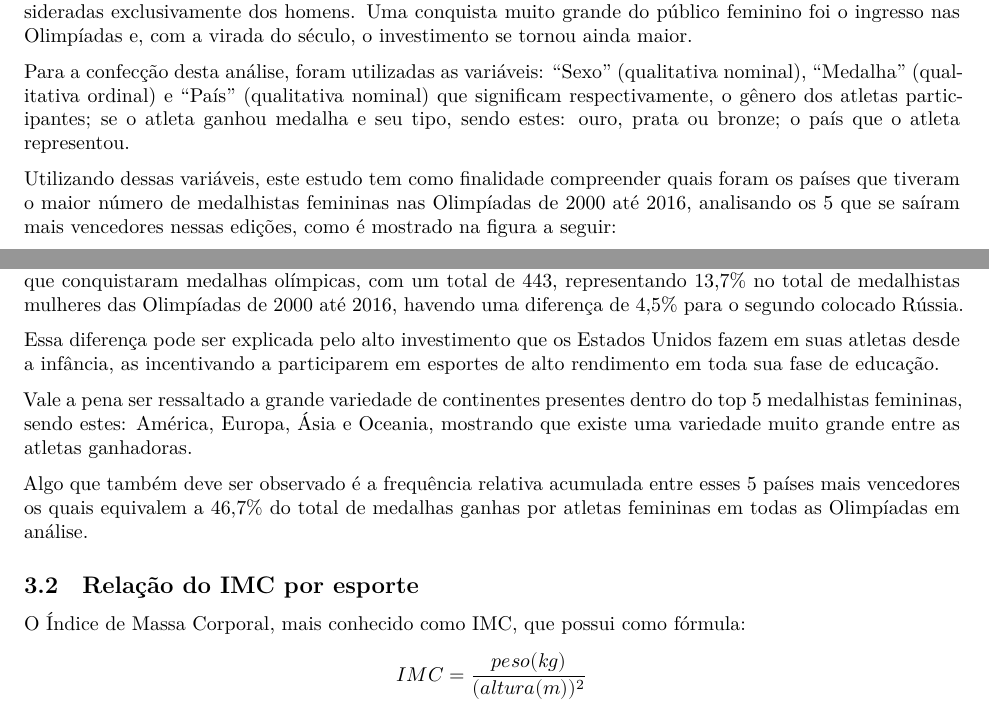
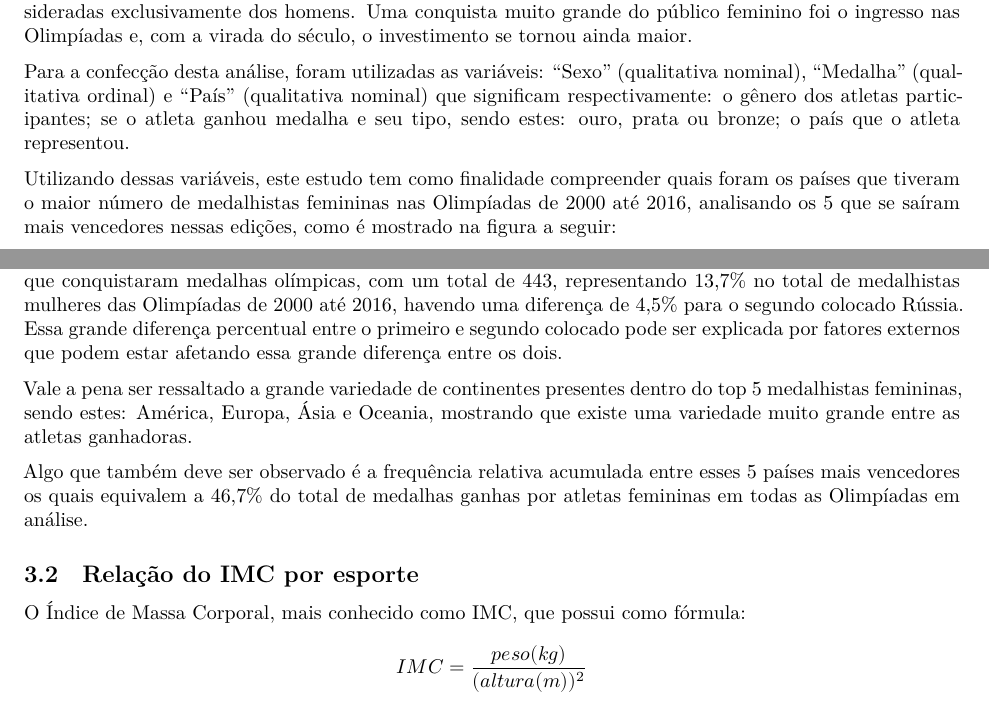
Before and after one commit to felps-bretas/Projeto-Fanstasma-2, a Quarto document (template-relatorio.qmd): two parts of pages 6 and 7 of 12, joined at a grey line, cut so that both start at the same text. Rendered offline with R 4.5, knitr and Pandoc in place of Quarto, then LaTeX, with nearby package versions.

Commit message:
analise final pt.2.2

````diff
--- a/template-relatorio.qmd
+++ b/template-relatorio.qmd
@@ -1,7 +1,6 @@
 ---
 title: "Relatório Olimpíadas 2000 - 2016"
 
-# Nome do documento PDF gerado
 output-file: Projeto Fantasma
 ---
 
@@ -395,7 +394,7 @@ Vale ressaltar que o coeficiente de Pearson é paramétrico e, portanto, sensív
 
 Desde o século XX, as mulheres vêm ganhando espaço em diversas áreas de atuação que antes eram consideradas exclusivamente dos homens. Uma conquista muito grande do público feminino foi o ingresso nas Olimpíadas e, com a virada do século, o investimento se tornou ainda maior.
 
-Para a confecção desta análise, foram utilizadas as variáveis: "Sexo" (qualitativa nominal), "Medalha" (qualitativa ordinal) e "País" (qualitativa nominal) que significam respectivamente, o gênero dos atletas participantes; se o atleta ganhou medalha e seu tipo, sendo estes: ouro, prata ou bronze; o país que o atleta representou.
+Para a confecção desta análise, foram utilizadas as variáveis: "Sexo" (qualitativa nominal), "Medalha" (qualitativa ordinal) e "País" (qualitativa nominal) que significam respectivamente: o gênero dos atletas participantes; se o atleta ganhou medalha e seu tipo, sendo estes: ouro, prata ou bronze; o país que o atleta representou.
 
 Utilizando dessas variáveis, este estudo tem como finalidade compreender quais foram os países que tiveram o maior número de medalhistas femininas nas Olimpíadas de 2000 até 2016, analisando os 5 que se saíram mais vencedores nessas edições, como é mostrado na figura a seguir:
 
@@ -416,9 +415,7 @@ ggplot(medalhas2) +
 
 ```
 
-Como pode ser observado pela @fig-3, os Estados Unidos possuem o maior número de atletas femininas que conquistaram medalhas olímpicas, com um total de 443, representando 13,7% no total de medalhistas mulheres das Olimpíadas de 2000 até 2016, havendo uma diferença de 4,5% para o segundo colocado Rússia.
-
-Essa diferença pode ser explicada pelo alto investimento que os Estados Unidos fazem em suas atletas desde a infância, as incentivando a participarem em esportes de alto rendimento em toda sua fase de educação.
+Como pode ser observado pela @fig-3, os Estados Unidos possuem o maior número de atletas femininas que conquistaram medalhas olímpicas, com um total de 443, representando 13,7% no total de medalhistas mulheres das Olimpíadas de 2000 até 2016, havendo uma diferença de 4,5% para o segundo colocado Rússia. Essa grande diferença percentual entre o primeiro e segundo colocado pode ser explicada por fatores externos que podem estar afetando essa grande diferença entre os dois.
 
 Vale a pena ser ressaltado a grande variedade de continentes presentes dentro do top 5 medalhistas femininas, sendo estes: América, Europa, Ásia e Oceania, mostrando que existe uma variedade muito grande entre as atletas ganhadoras.
 
````
Also changed, not shown: resultados/Projeto Fantasma.pdf, template-relatorio.qmd (5 more changed lines).
